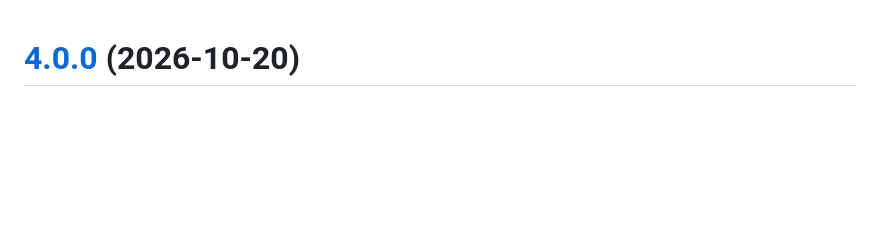
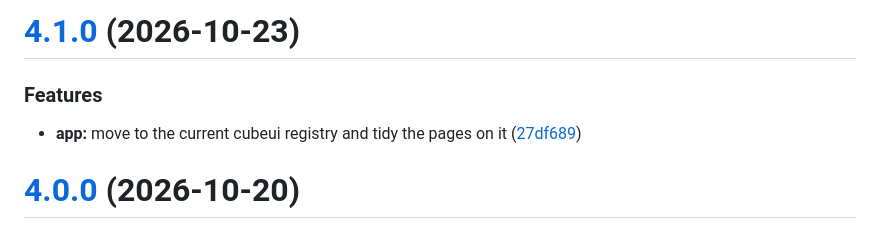
Before and after one commit to cubicecho/engrafo, a Markdown page: CHANGELOG.md, the part around the change. GitHub-like rendering; blank space fills up the shorter version.

Commit message:
chore(release): 4.1.0 [skip ci]
# [4.1.0](https://github.com/cubicecho/engrafo/compare/v4.0.0...v4.1.0) (2026-10-23)

### Features

* **app:** move to the current cubeui registry and tidy the pages on it ([27df689](https://github.com/cubicecho/engrafo/commit/27df689ad68def014f9acfbeaeca474f7dfacafe))

```diff
--- a/CHANGELOG.md
+++ b/CHANGELOG.md
@@ -1,3 +1,10 @@
+# [4.1.0](https://github.com/cubicecho/engrafo/compare/v4.0.0...v4.1.0) (2026-10-23)
+
+
+### Features
+
+* **app:** move to the current cubeui registry and tidy the pages on it ([27df689](https://github.com/cubicecho/engrafo/commit/27df689ad68def014f9acfbeaeca474f7dfacafe))
+
 # [4.0.0](https://github.com/cubicecho/engrafo/compare/v3.3.0...v4.0.0) (2026-10-20)
 
 
```
